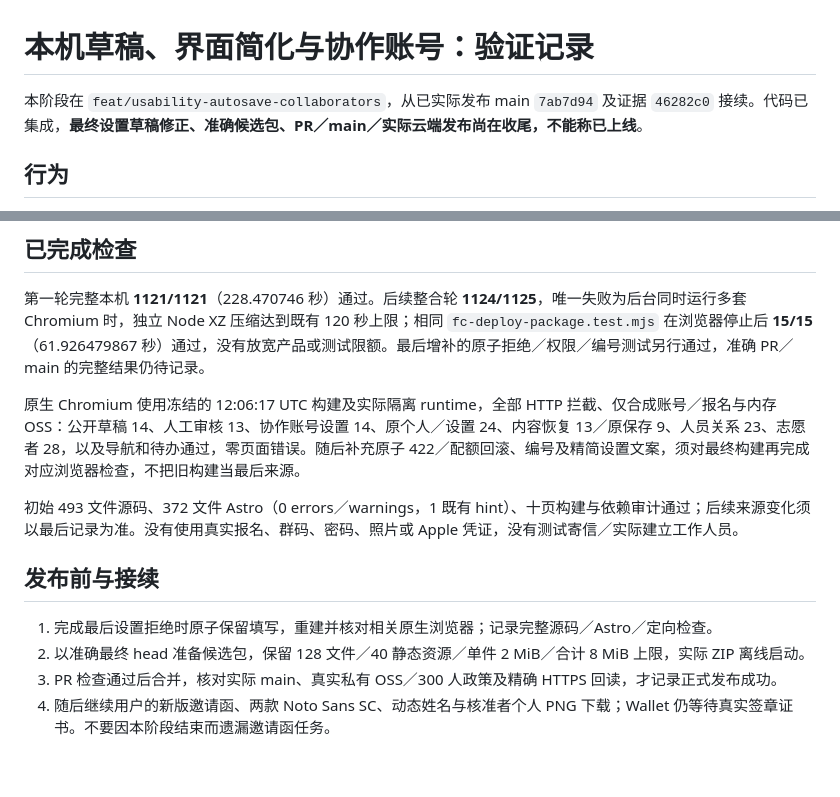
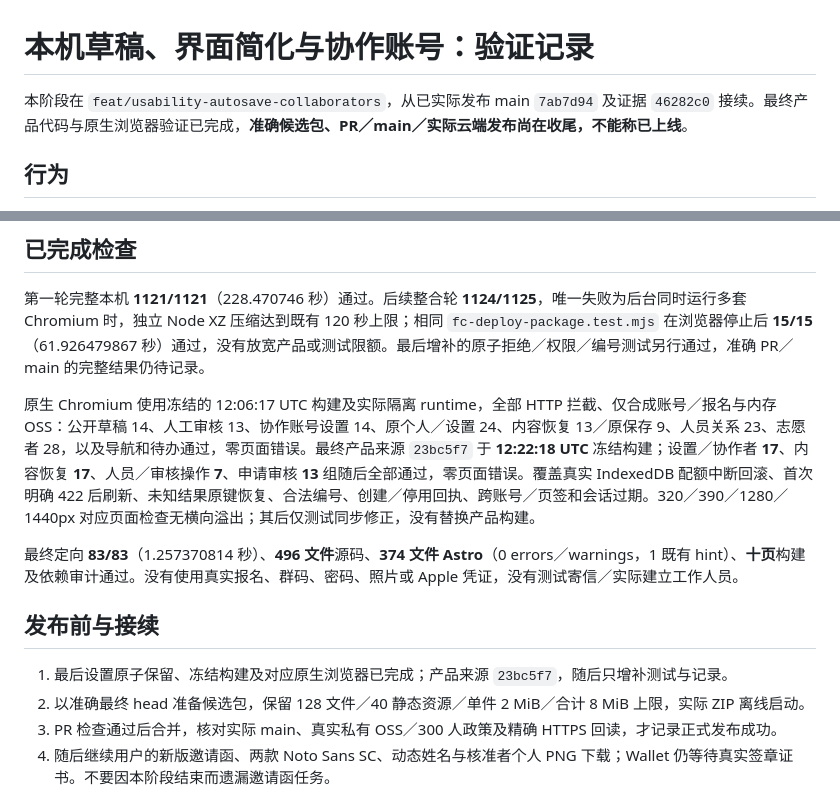
Before and after one commit to kunanli/artdicohost, a Markdown page: docs/usability-release-2026-10-21.md, 2 parts joined by grey strips. GitHub-like rendering; blank space fills up the shorter version.

Commit message:
docs: record frozen usability verification and release checkpoint

```diff
--- a/docs/usability-release-2026-10-21.md
+++ b/docs/usability-release-2026-10-21.md
@@ -1,6 +1,6 @@
 # 本机草稿、界面简化与协作账号：验证记录
 
-本阶段在 `feat/usability-autosave-collaborators`，从已实际发布 main `7ab7d94` 及证据 `46282c0` 接续。代码已集成，**最终设置草稿修正、准确候选包、PR／main／实际云端发布尚在收尾，不能称已上线**。
+本阶段在 `feat/usability-autosave-collaborators`，从已实际发布 main `7ab7d94` 及证据 `46282c0` 接续。最终产品代码与原生浏览器验证已完成，**准确候选包、PR／main／实际云端发布尚在收尾，不能称已上线**。
 
 ## 行为
 
@@ -16,13 +16,13 @@
 
 第一轮完整本机 **1121/1121**（228.470746 秒）通过。后续整合轮 **1124/1125**，唯一失败为后台同时运行多套 Chromium 时，独立 Node XZ 压缩达到既有 120 秒上限；相同 `fc-deploy-package.test.mjs` 在浏览器停止后 **15/15**（61.926479867 秒）通过，没有放宽产品或测试限额。最后增补的原子拒绝／权限／编号测试另行通过，准确 PR／main 的完整结果仍待记录。
 
-原生 Chromium 使用冻结的 12:06:17 UTC 构建及实际隔离 runtime，全部 HTTP 拦截、仅合成账号／报名与内存 OSS：公开草稿 14、人工审核 13、协作账号设置 14、原个人／设置 24、内容恢复 13／原保存 9、人员关系 23、志愿者 28，以及导航和待办通过，零页面错误。随后补充原子 422／配额回滚、编号及精简设置文案，须对最终构建再完成对应浏览器检查，不把旧构建当最后来源。
+原生 Chromium 使用冻结的 12:06:17 UTC 构建及实际隔离 runtime，全部 HTTP 拦截、仅合成账号／报名与内存 OSS：公开草稿 14、人工审核 13、协作账号设置 14、原个人／设置 24、内容恢复 13／原保存 9、人员关系 23、志愿者 28，以及导航和待办通过，零页面错误。最终产品来源 `23bc5f7` 于 **12:22:18 UTC** 冻结构建；设置／协作者 **17**、内容恢复 **17**、人员／审核操作 **7**、申请审核 **13** 组随后全部通过，零页面错误。覆盖真实 IndexedDB 配额中断回滚、首次明确 422 后刷新、未知结果原键恢复、合法编号、创建／停用回执、跨账号／页签和会话过期。320／390／1280／1440px 对应页面检查无横向溢出；其后仅测试同步修正，没有替换产品构建。
 
-初始 493 文件源码、372 文件 Astro（0 errors／warnings，1 既有 hint）、十页构建与依赖审计通过；后续来源变化须以最后记录为准。没有使用真实报名、群码、密码、照片或 Apple 凭证，没有测试寄信／实际建立工作人员。
+最终定向 **83/83**（1.257370814 秒）、**496 文件**源码、**374 文件 Astro**（0 errors／warnings，1 既有 hint）、**十页**构建及依赖审计通过。没有使用真实报名、群码、密码、照片或 Apple 凭证，没有测试寄信／实际建立工作人员。
 
 ## 发布前与接续
 
-1. 完成最后设置拒绝时原子保留填写，重建并核对相关原生浏览器；记录完整源码／Astro／定向检查。
+1. 最后设置原子保留、冻结构建及对应原生浏览器已完成；产品来源 `23bc5f7`，随后只增补测试与记录。
 2. 以准确最终 head 准备候选包，保留 128 文件／40 静态资源／单件 2 MiB／合计 8 MiB 上限，实际 ZIP 离线启动。
 3. PR 检查通过后合并，核对实际 main、真实私有 OSS／300 人政策及精确 HTTPS 回读，才记录正式发布成功。
 4. 随后继续用户的新版邀请函、两款 Noto Sans SC、动态姓名与核准者个人 PNG 下载；Wallet 仍等待真实签章证书。不要因本阶段结束而遗漏邀请函任务。
```
Also changed, not shown: docs/session-recovery.md (+1 -1 lines).
